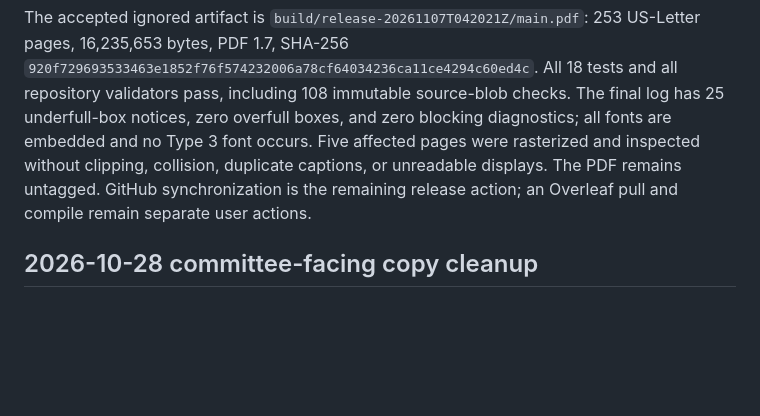
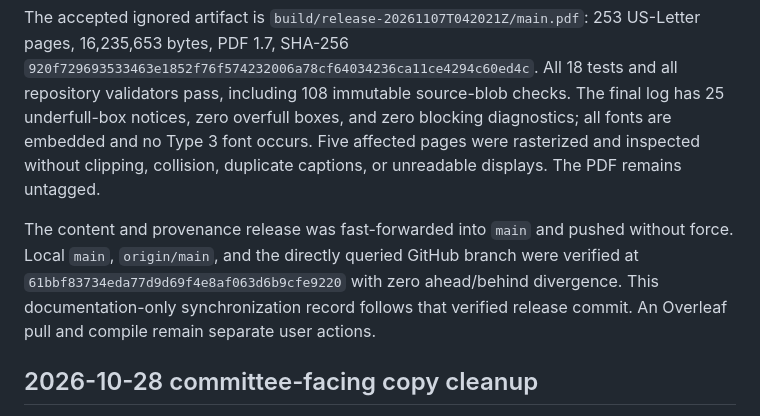
Before and after one commit to AntonioAPDL/UCSC-Dissertation-Antonio-Aguirre, a Markdown page: docs/STATUS.md, the part around the change. Drawn GitHub-style; blank space fills up the shorter version.

Commit message:
Record QDESN release synchronization

```diff
--- a/docs/STATUS.md
+++ b/docs/STATUS.md
@@ -37,9 +37,14 @@ source-blob checks. The final log has 25 underfull-box notices, zero overfull
 boxes, and zero blocking diagnostics; all
 fonts are embedded and no Type 3 font occurs. Five affected pages were
 rasterized and inspected without clipping, collision, duplicate captions, or
-unreadable displays. The PDF remains untagged. GitHub synchronization is the
-remaining release action; an Overleaf pull and compile remain separate user
-actions.
+unreadable displays. The PDF remains untagged.
+
+The content and provenance release was fast-forwarded into `main` and pushed
+without force. Local `main`, `origin/main`, and the directly queried GitHub
+branch were verified at `61bbf83734eda77d9d69f4e8af063d6b9cfe9220` with
+zero ahead/behind divergence. This documentation-only synchronization record
+follows that verified release commit. An Overleaf pull and compile remain
+separate user actions.
 
 ## 2026-10-28 committee-facing copy cleanup
 
```
